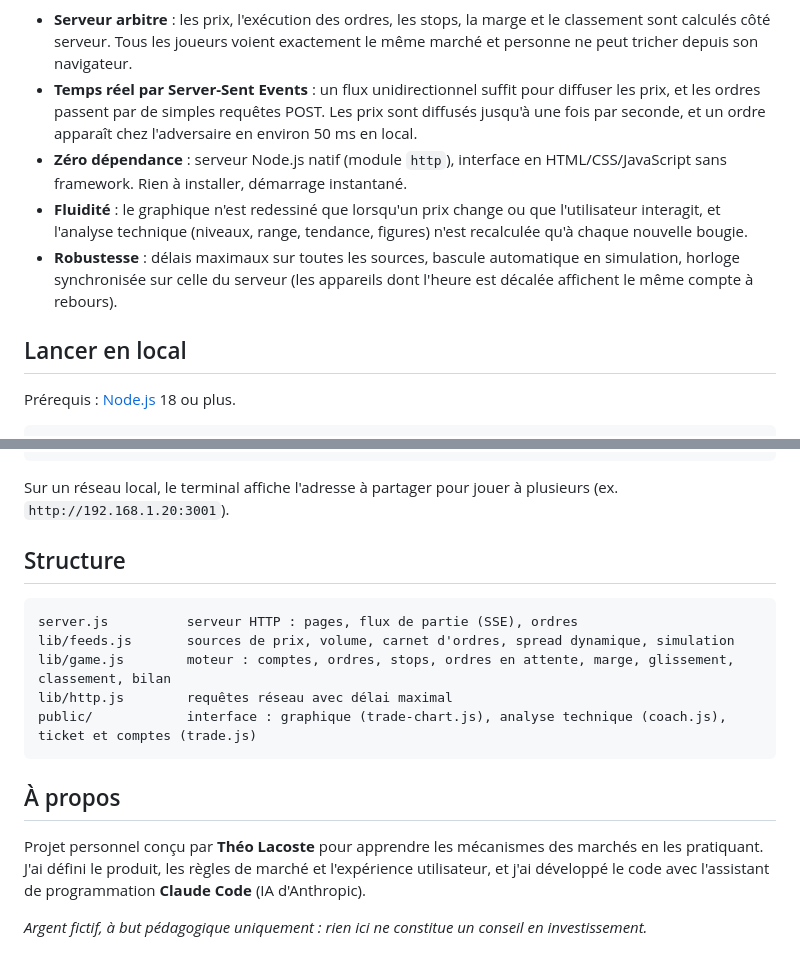
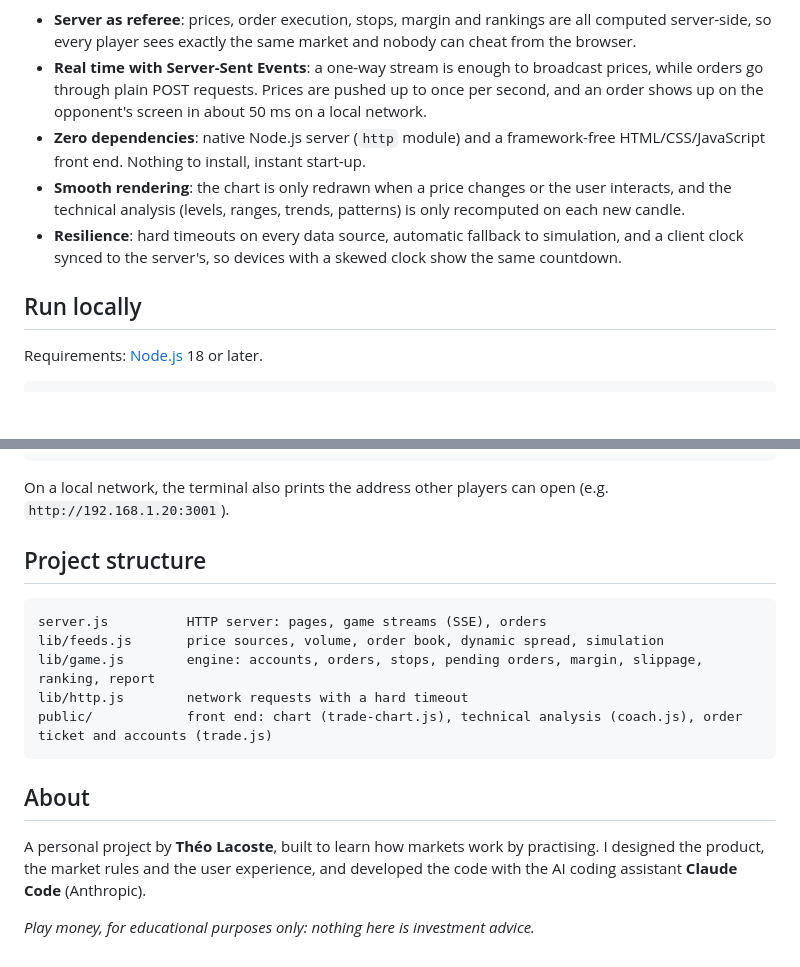
Before and after one commit to lacostetheo/Duel-Trading, a Markdown page: README.md, 2 parts joined by grey strips. Drawn GitHub-style; blank space fills up the shorter version.

````diff
--- a/README.md
+++ b/README.md
@@ -57,18 +55,19 @@ flowchart LR
 ```
 
-- **Serveur arbitre** : les prix, l'exécution des ordres, les stops, la marge et le classement sont calculés côté serveur.
-  Tous les joueurs voient exactement le même marché et personne ne peut tricher depuis son navigateur.
-- **Temps réel par Server-Sent Events** : un flux unidirectionnel suffit pour diffuser les prix, et les ordres passent par
-  de simples requêtes POST. Les prix sont diffusés jusqu'à une fois par seconde, et un ordre apparaît chez l'adversaire en environ 50 ms en local.
-- **Zéro dépendance** : serveur Node.js natif (module `http`), interface en HTML/CSS/JavaScript sans framework.
-  Rien à installer, démarrage instantané.
-- **Fluidité** : le graphique n'est redessiné que lorsqu'un prix change ou que l'utilisateur interagit, et l'analyse
-  technique (niveaux, range, tendance, figures) n'est recalculée qu'à chaque nouvelle bougie.
-- **Robustesse** : délais maximaux sur toutes les sources, bascule automatique en simulation, horloge synchronisée sur
-  celle du serveur (les appareils dont l'heure est décalée affichent le même compte à rebours).
+- **Server as referee**: prices, order execution, stops, margin and rankings are all computed server-side, so every
+  player sees exactly the same market and nobody can cheat from the browser.
+- **Real time with Server-Sent Events**: a one-way stream is enough to broadcast prices, while orders go through plain
+  POST requests. Prices are pushed up to once per second, and an order shows up on the opponent's screen in about 50 ms
+  on a local network.
+- **Zero dependencies**: native Node.js server (`http` module) and a framework-free HTML/CSS/JavaScript front end.
+  Nothing to install, instant start-up.
+- **Smooth rendering**: the chart is only redrawn when a price changes or the user interacts, and the technical analysis
+  (levels, ranges, trends, patterns) is only recomputed on each new candle.
+- **Resilience**: hard timeouts on every data source, automatic fallback to simulation, and a client clock synced to the
+  server's, so devices with a skewed clock show the same countdown.
 
-## Lancer en local
+## Run locally
 
-Prérequis : [Node.js](https://nodejs.org) 18 ou plus.
+Requirements: [Node.js](https://nodejs.org) 18 or later.
 
 ```bash
@@ -78,22 +77,22 @@ npm start
 # → http://localhost:3001
 ```
 
-Sur un réseau local, le terminal affiche l'adresse à partager pour jouer à plusieurs (ex. `http://192.168.1.20:3001`).
+On a local network, the terminal also prints the address other players can open (e.g. `http://192.168.1.20:3001`).
 
-## Structure
+## Project structure
 
 ```
-server.js          serveur HTTP : pages, flux de partie (SSE), ordres
-lib/feeds.js       sources de prix, volume, carnet d'ordres, spread dynamique, simulation
-lib/game.js        moteur : comptes, ordres, stops, ordres en attente, marge, glissement, classement, bilan
-lib/http.js        requêtes réseau avec délai maximal
-public/            interface : graphique (trade-chart.js), analyse technique (coach.js), ticket et comptes (trade.js)
+server.js          HTTP server: pages, game streams (SSE), orders
+lib/feeds.js       price sources, volume, order book, dynamic spread, simulation
+lib/game.js        engine: accounts, orders, stops, pending orders, margin, slippage, ranking, report
+lib/http.js        network requests with a hard timeout
+public/            front end: chart (trade-chart.js), technical analysis (coach.js), order ticket and accounts (trade.js)
 ```
 
-## À propos
+## About
 
-Projet personnel conçu par **Théo Lacoste** pour apprendre les mécanismes des marchés en les pratiquant.
-J'ai défini le produit, les règles de marché et l'expérience utilisateur, et j'ai développé le code avec l'assistant
-de programmation **Claude Code** (IA d'Anthropic).
+A personal project by **Théo Lacoste**, built to learn how markets work by practising.
+I designed the product, the market rules and the user experience, and developed the code with the AI coding assistant
+**Claude Code** (Anthropic).
 
-*Argent fictif, à but pédagogique uniquement : rien ici ne constitue un conseil en investissement.*
+*Play money, for educational purposes only: nothing here is investment advice.*
````
Also changed, not shown: other parts of README.md (+39 -41 lines), docs/game.png, docs/lobby.png, docs/mobile.png, docs/results.png, 13 other files.
